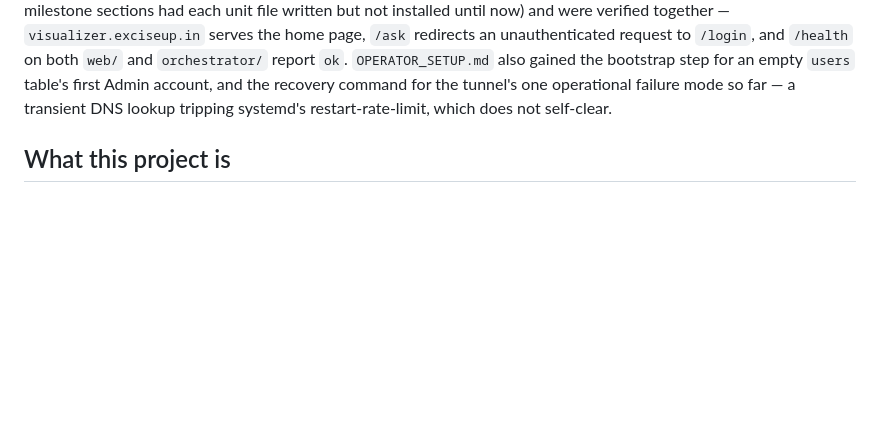
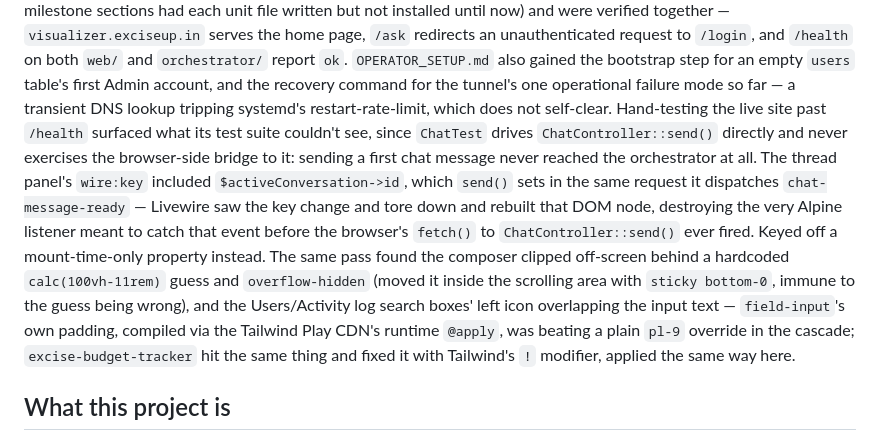
Before and after one commit to SubhanRaj/excise-mcp-dashboard, a Markdown page: CLAUDE.md, the part around the change. GitHub-like rendering; blank space fills up the shorter version.

Commit message:
Document the three live bugs found by hand-testing Chat and admin search
CLAUDE.md's Status paragraph gets the same detail already in the fix
commit's message, since it explains why the existing test suite missed
all three. ROADMAP.md's chat-flow test bullet now says plainly that
nothing in it exercises the browser-side bridge from Chat::send() to
ChatController::send() — that gap is exactly where the wire:key bug shipped
undetected.

Co-Authored-By: Claude Sonnet 5 <noreply@anthropic.com>

```diff
--- a/CLAUDE.md
+++ b/CLAUDE.md
@@ -109,6 +109,22 @@ unauthenticated request to `/login`, and `/health` on both `web/` and
 step for an empty `users` table's first Admin account, and the recovery
 command for the tunnel's one operational failure mode so far — a transient
 DNS lookup tripping systemd's restart-rate-limit, which does not self-clear.
+Hand-testing the live site past `/health` surfaced what its test suite
+couldn't see, since `ChatTest` drives `ChatController::send()` directly and
+never exercises the browser-side bridge to it: sending a first chat message
+never reached the orchestrator at all. The thread panel's `wire:key` included
+`$activeConversation->id`, which `send()` sets in the same request it
+dispatches `chat-message-ready` — Livewire saw the key change and tore down
+and rebuilt that DOM node, destroying the very Alpine listener meant to
+catch that event before the browser's `fetch()` to `ChatController::send()`
+ever fired. Keyed off a mount-time-only property instead. The same pass
+found the composer clipped off-screen behind a hardcoded `calc(100vh-11rem)`
+guess and `overflow-hidden` (moved it inside the scrolling area with
+`sticky bottom-0`, immune to the guess being wrong), and the Users/Activity
+log search boxes' left icon overlapping the input text — `field-input`'s own
+padding, compiled via the Tailwind Play CDN's runtime `@apply`, was beating
+a plain `pl-9` override in the cascade; `excise-budget-tracker` hit the same
+thing and fixed it with Tailwind's `!` modifier, applied the same way here.
 
 ## What this project is
 
```
Also changed, not shown: ROADMAP.md (+5 -1 lines).
